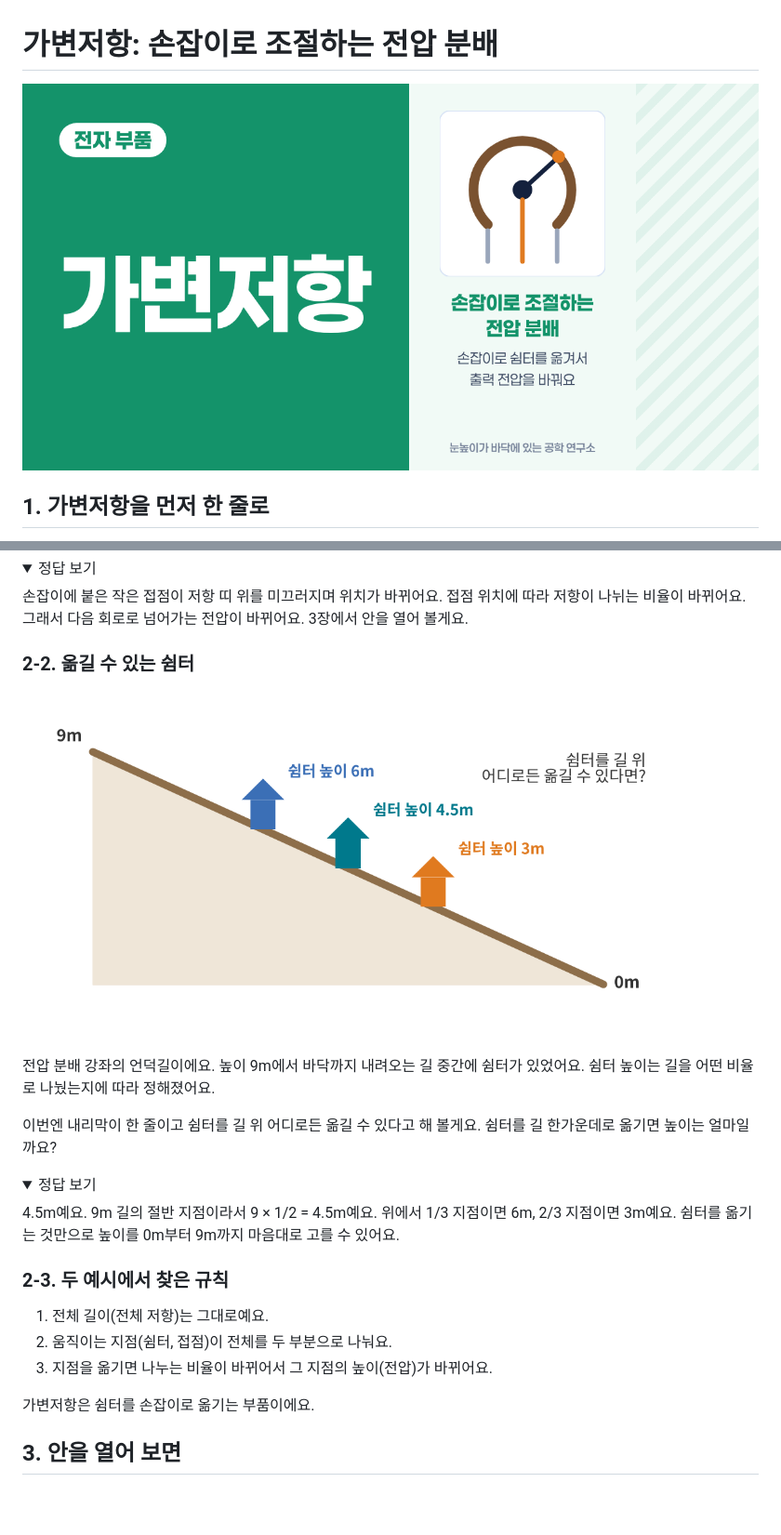
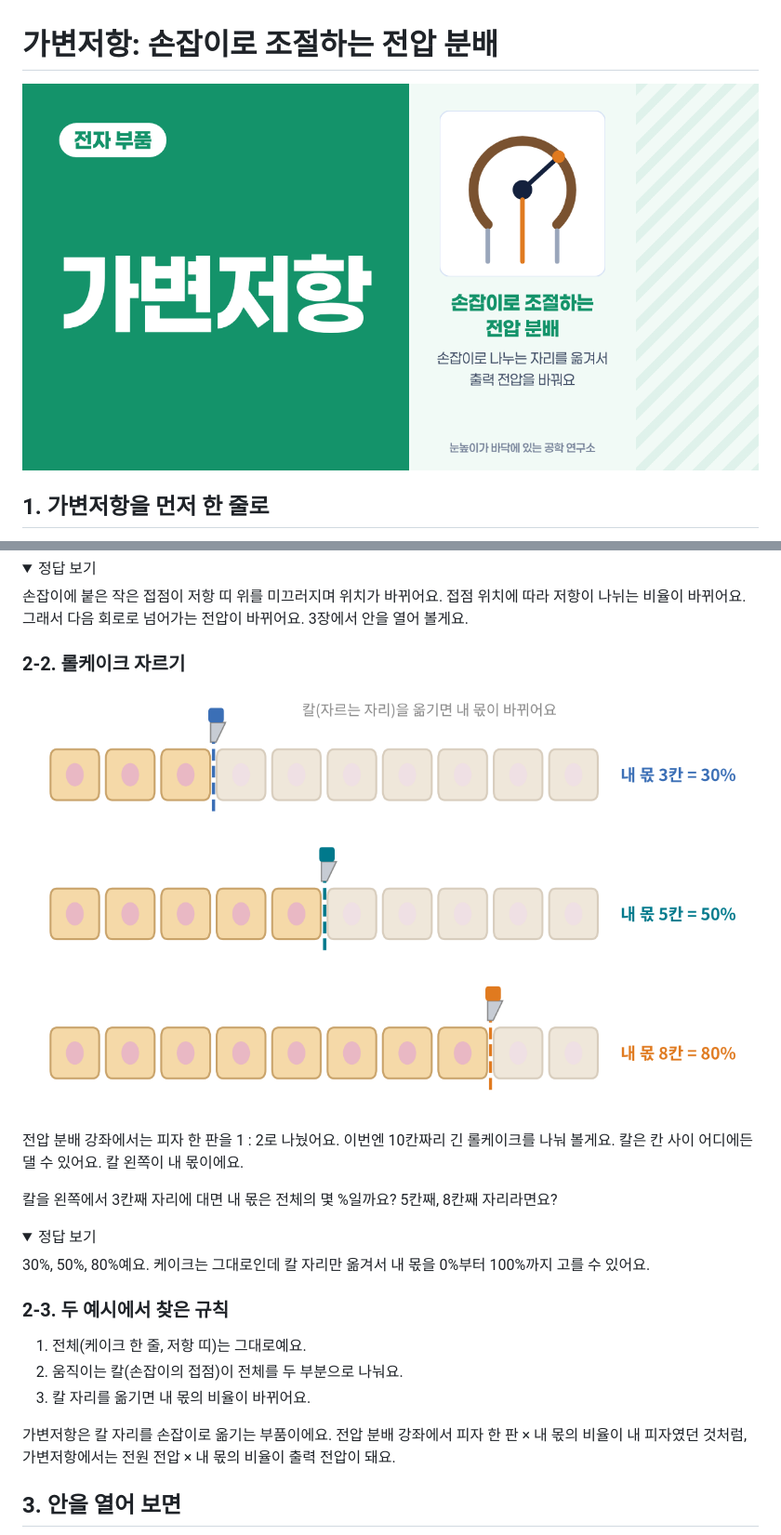
Before and after one commit to Duinho/ezenglab, a Markdown page: 전자 부품 130 가변저항/index.md, 2 parts joined by grey strips. Shown at 93% size. Drawn GitHub-style; pictures changed too: 전자 부품 130 가변저항/cover.png, 전자 부품 130 가변저항/v2_cake.png (added), 전자 부품 130 가변저항/v2_hill.png (deleted); folded sections open; blank space fills up the shorter version.

Commit message:
가변저항: 옮길 수 있는 쉼터 예시를 롤케이크 자르기로 바꿈(그림·대응표·표지 문구)
Co-Authored-By: Claude Opus 5.5 <noreply@anthropic.com>
Claude-Session: https://claude.ai/code/session_01DR6nsVY4wjnLELXzx7ubGR

```diff
--- a/전자 부품 130 가변저항/index.md
+++ b/전자 부품 130 가변저항/index.md
@@ -36,28 +36,28 @@ summary: "가변저항은 손잡이를 돌리거나 밀어서 저항값을 바
 
 </details>
 
-### 2-2. 옮길 수 있는 쉼터
+### 2-2. 롤케이크 자르기
 
-![쉼터를 길 위 어디로든 옮길 수 있다면](v2_hill.png)
+![칼 자리를 옮기며 롤케이크 나누기](v2_cake.png)
 
-전압 분배 강좌의 언덕길이에요. 높이 9m에서 바닥까지 내려오는 길 중간에 쉼터가 있었어요. 쉼터 높이는 길을 어떤 비율로 나눴는지에 따라 정해졌어요.
+전압 분배 강좌에서는 피자 한 판을 1 : 2로 나눴어요. 이번엔 10칸짜리 긴 롤케이크를 나눠 볼게요. 칼은 칸 사이 어디에든 댈 수 있어요. 칼 왼쪽이 내 몫이에요.
 
-이번엔 내리막이 한 줄이고 쉼터를 길 위 어디로든 옮길 수 있다고 해 볼게요. 쉼터를 길 한가운데로 옮기면 높이는 얼마일까요?
+칼을 왼쪽에서 3칸째 자리에 대면 내 몫은 전체의 몇 %일까요? 5칸째, 8칸째 자리라면요?
 
 <details>
 <summary>정답 보기</summary>
 
-4.5m예요. 9m 길의 절반 지점이라서 9 × 1/2 = 4.5m예요. 위에서 1/3 지점이면 6m, 2/3 지점이면 3m예요. 쉼터를 옮기는 것만으로 높이를 0m부터 9m까지 마음대로 고를 수 있어요.
+30%, 50%, 80%예요. 케이크는 그대로인데 칼 자리만 옮겨서 내 몫을 0%부터 100%까지 고를 수 있어요.
 
 </details>
 
 ### 2-3. 두 예시에서 찾은 규칙
 
-1. 전체 길이(전체 저항)는 그대로예요.
-2. 움직이는 지점(쉼터, 접점)이 전체를 두 부분으로 나눠요.
-3. 지점을 옮기면 나누는 비율이 바뀌어서 그 지점의 높이(전압)가 바뀌어요.
+1. 전체(케이크 한 줄, 저항 띠)는 그대로예요.
+2. 움직이는 칼(손잡이의 접점)이 전체를 두 부분으로 나눠요.
+3. 칼 자리를 옮기면 내 몫의 비율이 바뀌어요.
 
-가변저항은 쉼터를 손잡이로 옮기는 부품이에요.
+가변저항은 칼 자리를 손잡이로 옮기는 부품이에요. 전압 분배 강좌에서 피자 한 판 × 내 몫의 비율이 내 피자였던 것처럼, 가변저항에서는 전원 전압 × 내 몫의 비율이 출력 전압이 돼요.
 
 ## 3. 안을 열어 보면
 
```
Also changed, not shown: other parts of 전자 부품 130 가변저항/index.md (+7 -7 lines), 1 other file.
